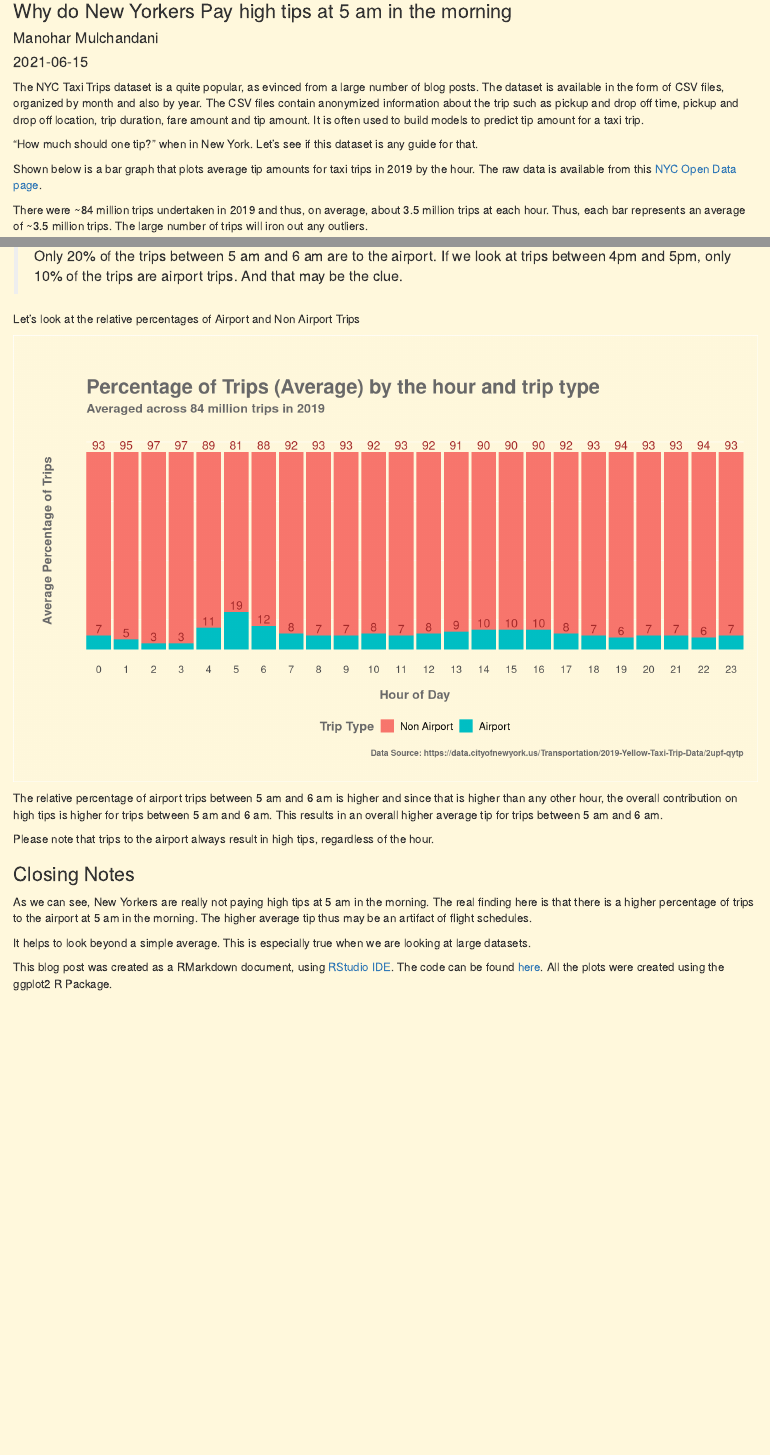
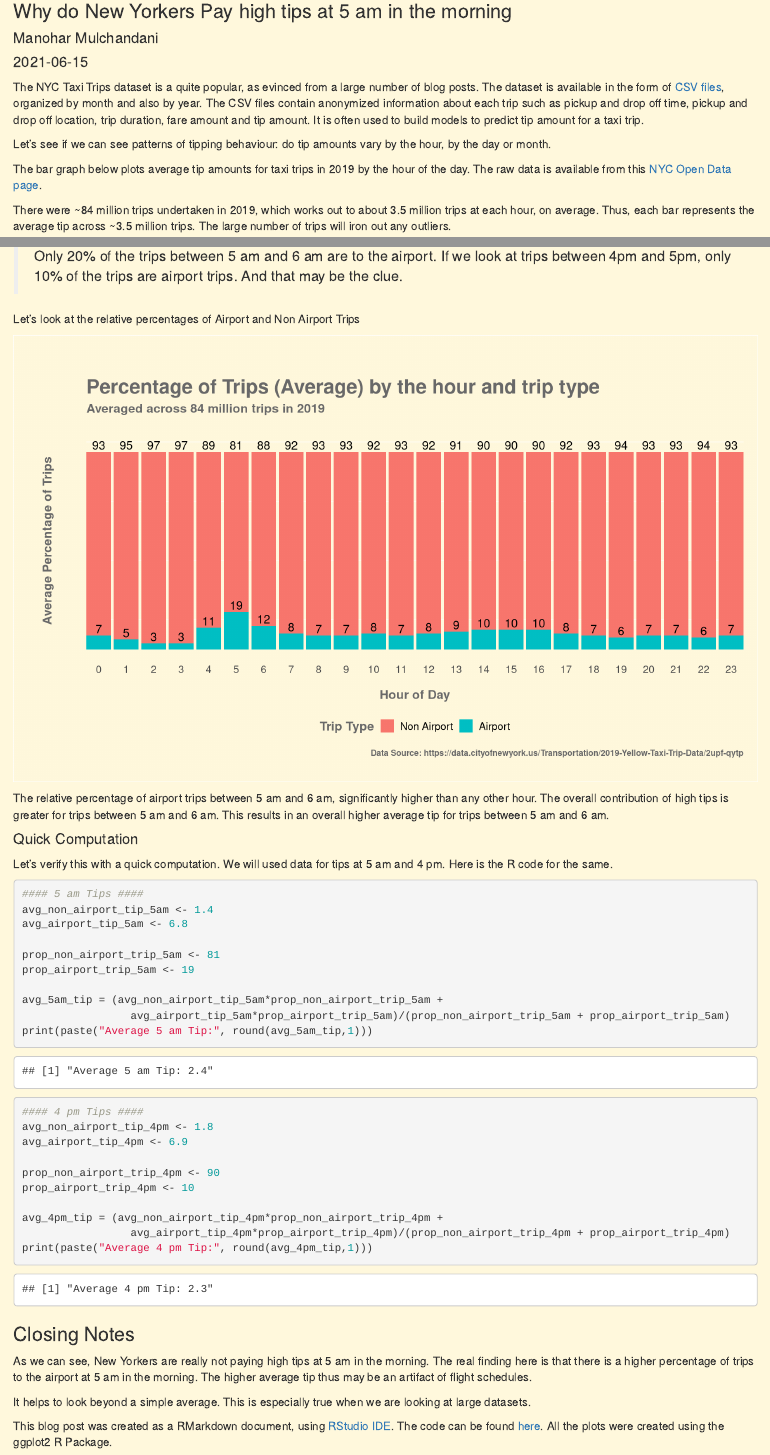
Before and after one commit to rnpythonblog/rnpython, an R Markdown document (content/post/2021-06-15-high-taxi-tips-at-5-am/index.en.Rmarkdown): the page in a window 1100 px wide, from 80 px down, and a second part further down, joined at a grey line. Rendered offline with R 4.5, knitr and Pandoc, with nearby package versions; some code elsewhere in the file could not run offline.

Commit message:
Added implicit comparison between 5 am and 4 pm trips, including a calculation to show the effect of different proportions.

````diff
--- a/content/post/2021-06-15-high-taxi-tips-at-5-am/index.en.Rmarkdown
+++ b/content/post/2021-06-15-high-taxi-tips-at-5-am/index.en.Rmarkdown
@@ -47,15 +47,14 @@ body {
 }
 </style>
 
-The NYC Taxi Trips dataset is a quite popular, as evinced from a large number of blog posts. The dataset is available in the form of CSV files, organized by month and also by year. The CSV files contain anonymized information about the trip such as pickup and drop off time, pickup and drop off location, trip duration, fare amount and tip amount. It is often used to build models to predict tip amount for a taxi trip.
+The NYC Taxi Trips dataset is a quite popular, as evinced from a large number of blog posts. The dataset is available in the form of [CSV files](https://www1.nyc.gov/site/tlc/about/tlc-trip-record-data.page), organized by month and also by year. The CSV files contain anonymized information about each trip such as pickup and drop off time, pickup and drop off location, trip duration, fare amount and tip amount. It is often used to build models to predict tip amount for a taxi trip.
 
-"How much should one tip?" when in New York. Let's see if this dataset is any guide for that.
+Let's see if we can see patterns of tipping behaviour: do tip amounts vary by the hour, by the day or month.
 
-Shown below is a bar graph that plots average tip amounts for taxi
-trips in 2019 by the hour. The raw data is available from this [NYC Open Data
+The bar graph below plots average tip amounts for taxi trips in 2019 by the hour of the day. The raw data is available from this [NYC Open Data
 page](2019 Data: https://data.cityofnewyork.us/Transportation/2019-Yellow-Taxi-Trip-Data/2upf-qytp).
 
-There were ~84 million trips undertaken in 2019 and thus, on average, about 3.5 million trips at each hour. Thus, each bar represents an average of ~3.5 million trips. The large number of trips will iron out any outliers.
+There were ~84 million trips undertaken in 2019, which works out to about 3.5 million trips at each hour, on average. Thus, each bar represents the average tip across ~3.5 million trips. The large number of trips will iron out any outliers.
 
 ```{r echo=F, warning = F, message=F}
 ############################
@@ -532,7 +528,7 @@ air_non_air_trips_df %>%
     geom_col() +
     geom_text(aes(x = pu_hour, y = cum_pct, label=round(avg_trip_pct,2)),
               size = 4,
-              color = 'brown',
+              color = 'black',
               vjust=-0.25) +
     scale_x_continuous(breaks = seq(0,23,1), labels = seq(0,23,1), expand = c(0,0)) +
     ylim(0,110) +
@@ -565,13 +561,36 @@ air_non_air_trips_df %>%
     guides(fill=guide_legend(title="Trip Type"))
 ```
 
-The relative percentage of airport trips between 5 am and 6 am is higher
-and since that is higher than any other hour, the overall contribution
-on high tips is higher for trips between 5 am and 6 am. This results in
+The relative percentage of airport trips between 5 am and 6 am, significantly higher than any other hour. The overall contribution of high tips is greater for trips between 5 am and 6 am. This results in
 an overall higher average tip for trips between 5 am and 6 am.
 
-Please note that trips to the airport always result in high tips,
-regardless of the hour.
+#### Quick Computation
+Let's verify this with a quick computation. We will used data for tips at 5 am and 4 pm. Here is the R code for the same.
+
+```{r echo = T}
+
+#### 5 am Tips ####
+avg_non_airport_tip_5am <- 1.4
+avg_airport_tip_5am <- 6.8
+
+prop_non_airport_trip_5am <- 81
+prop_airport_trip_5am <- 19
+
+avg_5am_tip = (avg_non_airport_tip_5am*prop_non_airport_trip_5am +
+                 avg_airport_tip_5am*prop_airport_trip_5am)/(prop_non_airport_trip_5am + prop_airport_trip_5am)
+print(paste("Average 5 am Tip:", round(avg_5am_tip,1)))
+
+#### 4 pm Tips ####
+avg_non_airport_tip_4pm <- 1.8
+avg_airport_tip_4pm <- 6.9
+
+prop_non_airport_trip_4pm <- 90
+prop_airport_trip_4pm <- 10
+
+avg_4pm_tip = (avg_non_airport_tip_4pm*prop_non_airport_trip_4pm +
+                 avg_airport_tip_4pm*prop_airport_trip_4pm)/(prop_non_airport_trip_4pm + prop_airport_trip_4pm)
+print(paste("Average 4 pm Tip:", round(avg_4pm_tip,1)))
+```
 
 ### Closing Notes
 As we can see, New Yorkers are really not paying high tips at 5 am in the morning. The real finding here is that there is a higher percentage of trips to the airport at 5 am in the morning. The higher average tip thus may be an artifact of flight schedules.
````
Also changed, not shown: content/post/2021-06-15-high-taxi-tips-at-5-am/index.en_files/figure-html/chnk1-1.png, content/post/2021-06-15-high-taxi-tips-at-5-am/index.en_files/figure-html/unnamed-chunk-10-1.png, content/post/2021-06-15-high-taxi-tips-at-5-am/index.en.Rmarkdown (31 more changed lines), 1 other file.
